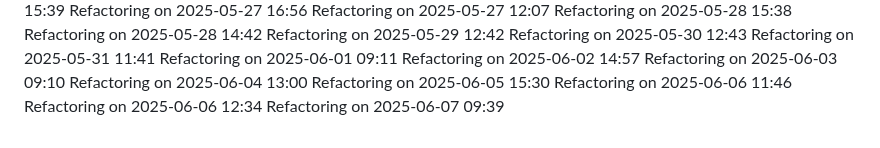
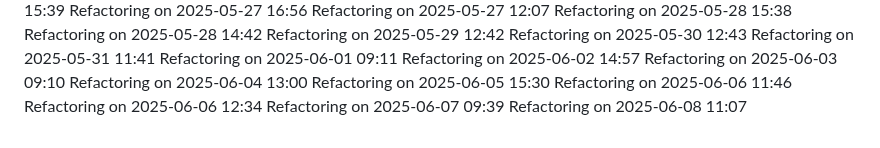
Before and after one commit to IT25101985/medical-appointment-system-project, a Markdown page: COMPLETE_GUIDE.md, the part around the change. Rendered like a GitHub page.

Commit message:
Update project logs for 2025-06-08

```diff
--- a/COMPLETE_GUIDE.md
+++ b/COMPLETE_GUIDE.md
@@ -835,3 +835,4 @@ Refactoring on 2025-06-05 15:30
 Refactoring on 2025-06-06 11:46
 Refactoring on 2025-06-06 12:34
 Refactoring on 2025-06-07 09:39
+Refactoring on 2025-06-08 11:07
```
